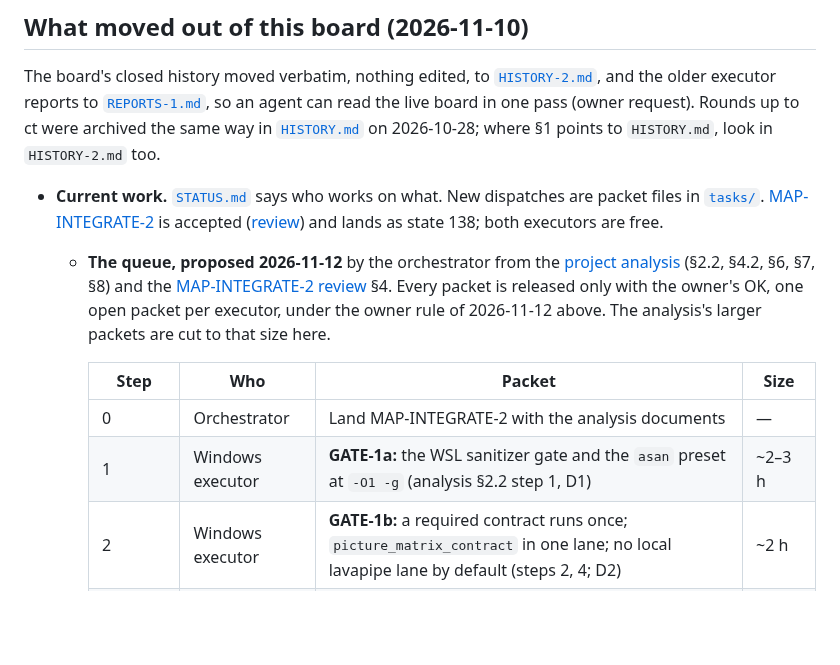
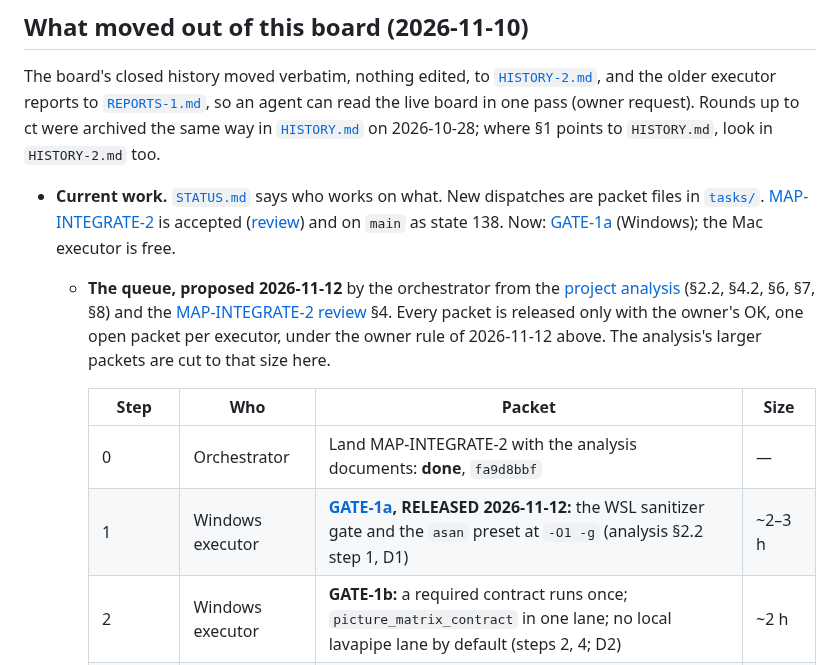
Before and after one commit to Dom-cmyk727/anno_rebuild, a Markdown page: docs/orchestration/TASKS.md, the part around the change. Drawn GitHub-style; blank space fills up the shorter version.

```diff
--- a/docs/orchestration/TASKS.md
+++ b/docs/orchestration/TASKS.md
@@ -88,7 +88,8 @@ Rounds up to ct were archived the same way in [`HISTORY.md`](HISTORY.md) on 2026
 `HISTORY.md`, look in `HISTORY-2.md` too.
 - **Current work.** [`STATUS.md`](STATUS.md) says who works on what. New dispatches are packet files in
   [`tasks/`](tasks/). [MAP-INTEGRATE-2](tasks/map-integrate-2.md) is accepted
-  ([review](reviews/2026-11-12-map-integrate-2-review.md)) and lands as state 138; both executors are free.
+  ([review](reviews/2026-11-12-map-integrate-2-review.md)) and on `main` as state 138. Now: [GATE-1a](tasks/gate-1a.md)
+  (Windows); the Mac executor is free.
   - **The queue, proposed 2026-11-12** by the orchestrator from the
     [project analysis](reviews/2026-11-12-project-analysis.md) (§2.2, §4.2, §6, §7, §8) and the
     [MAP-INTEGRATE-2 review](reviews/2026-11-12-map-integrate-2-review.md) §4. Every packet is released only with
@@ -97,8 +98,8 @@ Rounds up to ct were archived the same way in [`HISTORY.md`](HISTORY.md) on 2026
 
     | Step | Who | Packet | Size |
     |---|---|---|---|
-    | 0 | Orchestrator | Land MAP-INTEGRATE-2 with the analysis documents | — |
-    | 1 | Windows executor | **GATE-1a:** the WSL sanitizer gate and the `asan` preset at `-O1 -g` (analysis §2.2 step 1, D1) | ~2–3 h |
+    | 0 | Orchestrator | Land MAP-INTEGRATE-2 with the analysis documents: **done**, `fa9d8bbf` | — |
+    | 1 | Windows executor | **[GATE-1a](tasks/gate-1a.md), RELEASED 2026-11-12:** the WSL sanitizer gate and the `asan` preset at `-O1 -g` (analysis §2.2 step 1, D1) | ~2–3 h |
     | 2 | Windows executor | **GATE-1b:** a required contract runs once; `picture_matrix_contract` in one lane; no local lavapipe lane by default (steps 2, 4; D2) | ~2 h |
     | 3 | Windows executor | **GATE-1c:** a gate can end green: the flow-build test's cause, then its fix; named-adapter GPU tests skip as platform (step 3; D3, D4) | ~2–3 h |
     | 4 | Windows executor | **PLAY-LIVE-1a:** a "living town" rules profile for `--play` and `--ship-start` behind one flag (D7); the default is the owner's | ~2–3 h |
```
Also changed, not shown: docs/orchestration/STATUS.md (+8 -5 lines), 1 other file.
